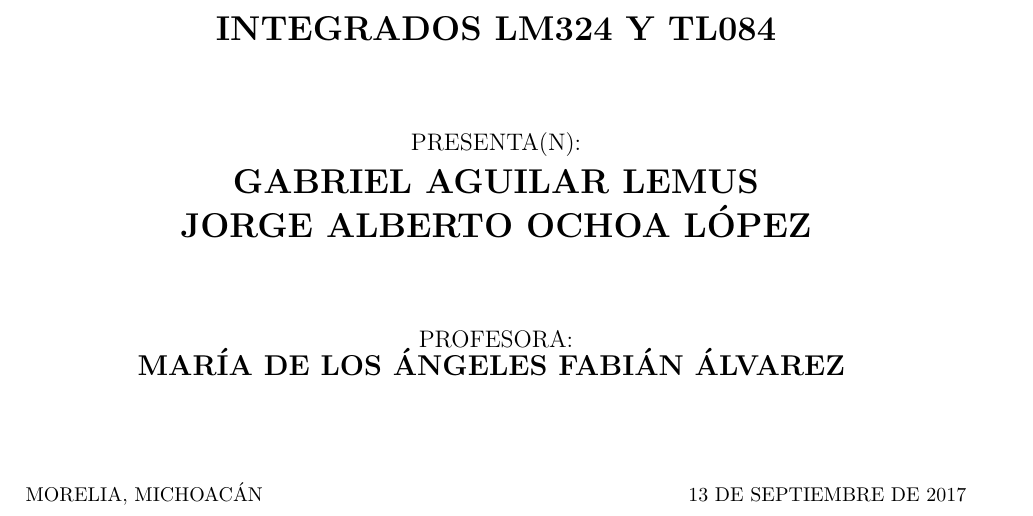
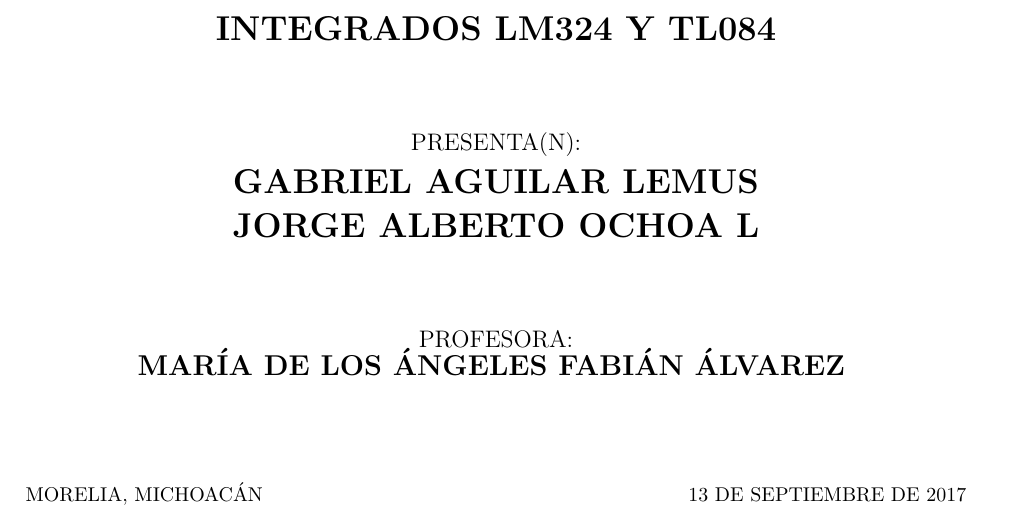
Before and after one commit to gaguilarl/trabajosOpAmps, a LaTeX problem sheet (tarea1.tex): part of the page, cut so that both start at the same text. Compiled offline with pdfLaTeX.

Commit message:
Update tarea1.tex

```diff
--- a/tarea1.tex
+++ b/tarea1.tex
@@ -20,7 +20,7 @@
 \newcommand{\subNombreDoc}{\uppercase{Características de los circuitos integrados LM324 y TL084}}
 
 %Alumnos y fecha
-\newcommand{\alumnos}{\uppercase{GABRIEL AGUILAR LEMUS \\ Jorge Alberto Ochoa López}}
+\newcommand{\alumnos}{\uppercase{GABRIEL AGUILAR LEMUS \\ Jorge Alberto Ochoa L}}
 \newcommand{\fecha}{\uppercase{13 de Septiembre de 2017}}
 
 
```
